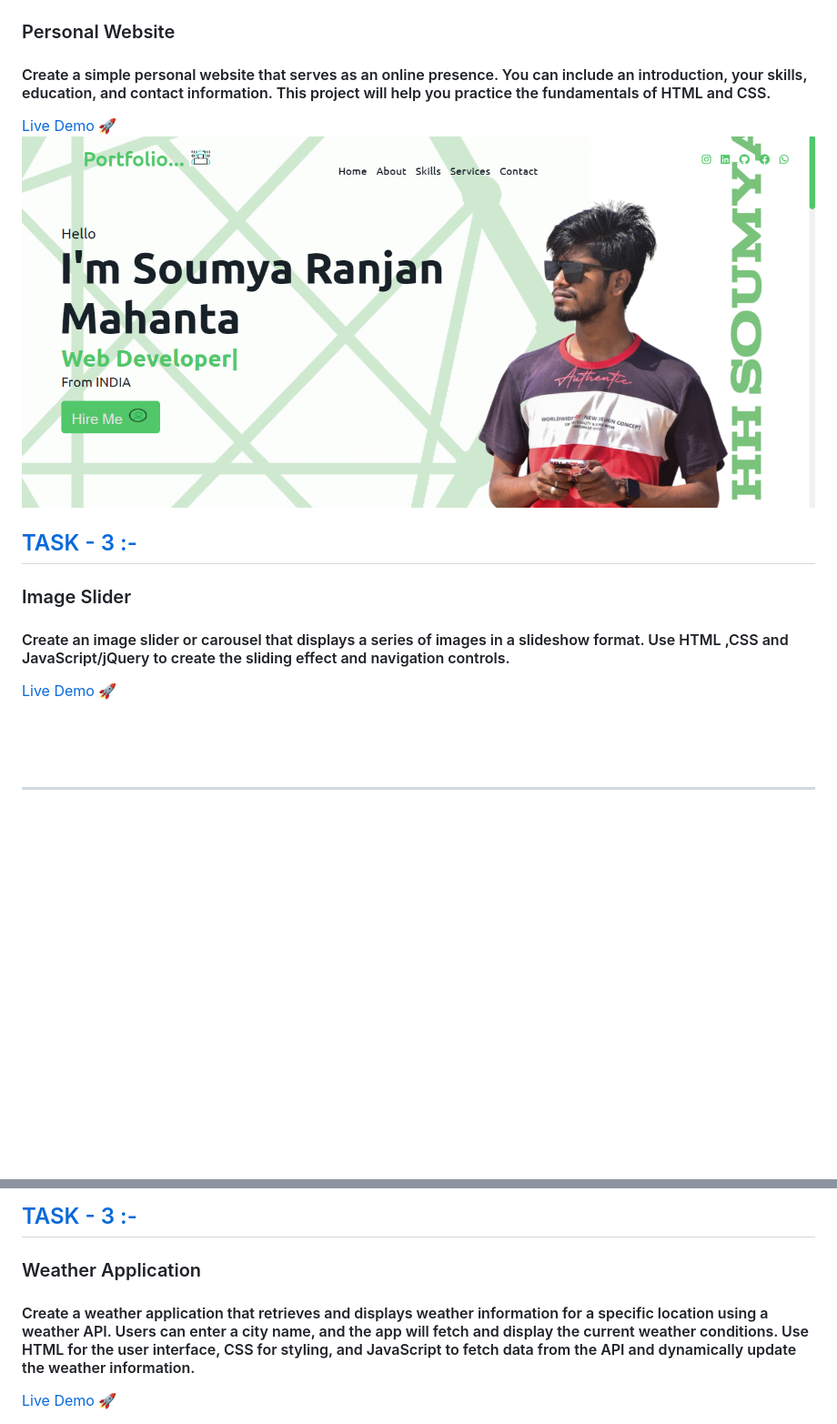
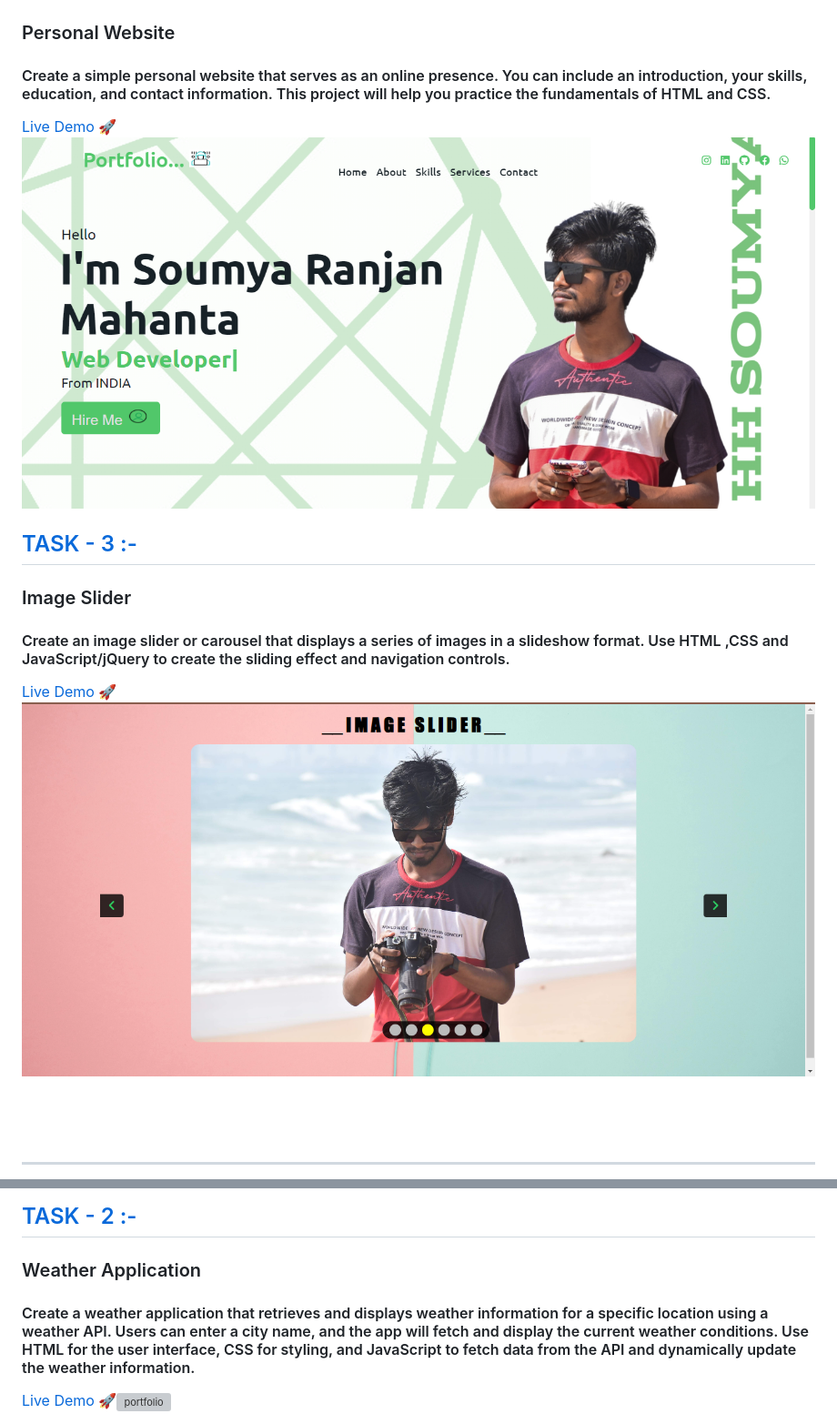
Before and after one commit to soumya3969/TAIRP, a Markdown page: README.md, 2 parts joined by grey strips. Shown: that part at 91% size. Drawn GitHub-style; pictures changed too: temp/slider.png (added); blank space fills up the shorter version; grey boxes are pictures that could not be loaded.

Commit message:
readme complete

```diff
--- a/README.md
+++ b/README.md
@@ -8,11 +8,12 @@
         <div>
             <h2><a style="color:red;" href="https://github.com/soumya3969/TAIRP/tree/main/Level_1/Portfolio" alt="task1">TASK - 1 :-</a></h2> <h3 style="color:cyan;">Personal Website</h3><h4>Create a simple personal website that serves as an online presence. You can include an introduction, your skills, education, and contact information. This project will help you practice the fundamentals of HTML and CSS.</h4>
             <a style="color:lime; font-size:15px; font-weight:700;" href="https://portfolio-git-main-soumya3969.vercel.app/" alt="task1">Live Demo 🚀</a> <br>
-            <img src="./temp/portfolio.png" alt="portfolio" >
+            <img src="./temp/portfolio1.png" alt="portfolio" >
         </div>
         <div>
             <h2><a style="color:red;" href="https://github.com/soumya3969/TAIRP/tree/main/Level_1/Slider" alt="task1">TASK - 3 :-</a></h2> <h3 style="color:cyan;">Image Slider</h3><h4>Create an image slider or carousel that displays a series of images in a slideshow format. Use HTML ,CSS and JavaScript/jQuery to create the sliding effect and navigation controls.</h4>
             <a style="color:lime; font-size:15px; font-weight:700;" href="https://image-slider-soumya3969.netlify.app/" alt="task1">Live Demo 🚀</a>
+            <img src="./temp/slider.png" alt="portfolio" >
         </div>
     </div><br><br><br><hr style="background-color:cyan;padding:2px; border-radius:25px;">
     <div><center><h1> LEVEL - 2</h1></center>
@@ -22,7 +24,7 @@
         </div>
         <div>
-            <h2><a style="color:red;" href="https://github.com/soumya3969/TAIRP/tree/main/Level_2/Weather%20App" alt="task1">TASK - 3 :-</a></h2> <h3 style="color:cyan;">Weather Application</h3><h4>Create a weather application that retrieves and displays weather information for a specific location using a weather API. Users can enter a city name, and the app will fetch and display the current weather conditions. Use HTML for the user interface, CSS for styling, and JavaScript to fetch data from the API and dynamically update the weather information.</h4>
-            <a style="color:lime; font-size:15px; font-weight:700;" href="https://weather-soumya3969.netlify.app/" alt="task1">Live Demo 🚀</a>
+            <h2><a style="color:red;" href="https://github.com/soumya3969/TAIRP/tree/main/Level_2/Weather%20App" alt="task1">TASK - 2 :-</a></h2> <h3 style="color:cyan;">Weather Application</h3><h4>Create a weather application that retrieves and displays weather information for a specific location using a weather API. Users can enter a city name, and the app will fetch and display the current weather conditions. Use HTML for the user interface, CSS for styling, and JavaScript to fetch data from the API and dynamically update the weather information.</h4>
+            <a style="color:lime; font-size:15px; font-weight:700;" href="https://weather-soumya3969.netlify.app/" alt="task1">Live Demo 🚀</a><img src="./temp/weather.png" alt="portfolio" >
         </div>
     </div>
 </div>
```
Also changed, not shown: other parts of README.md (+1 -0 lines), temp/portfolio1.png (renamed from temp/portfolio.png), 2 other files.
